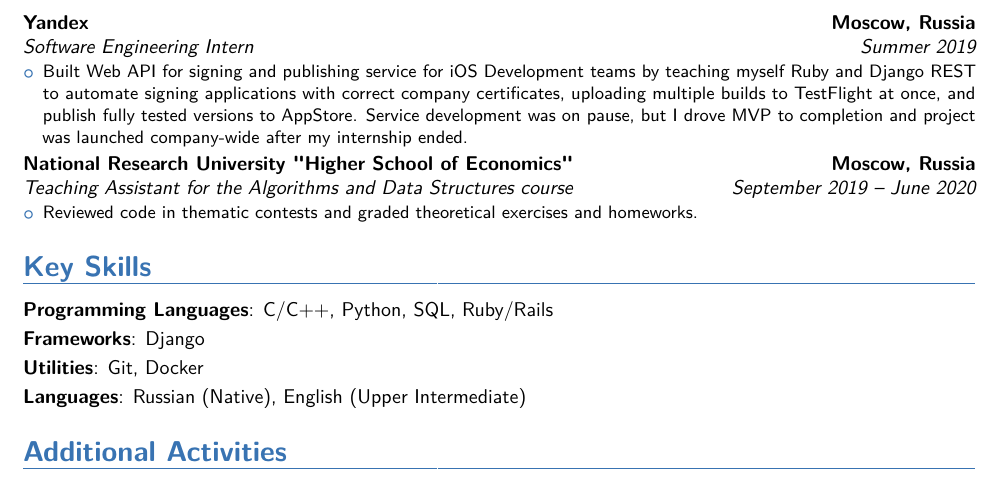
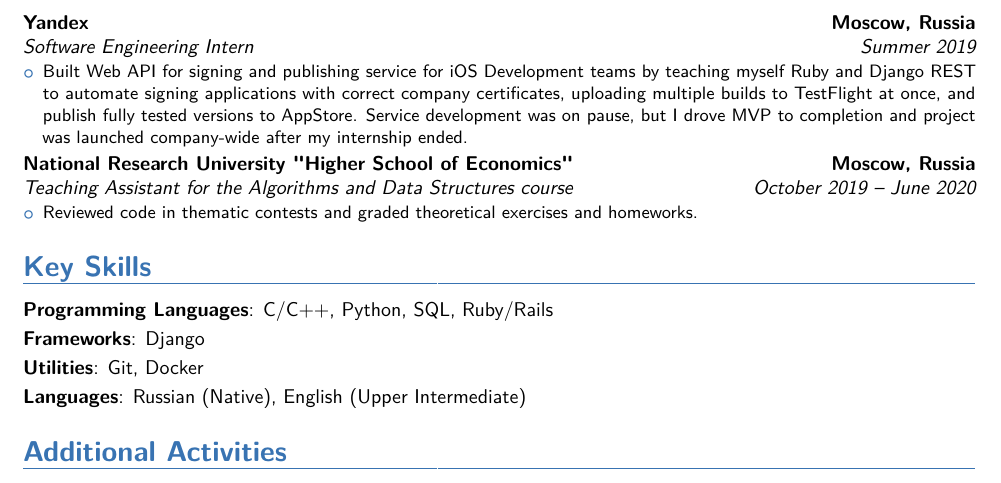
Before and after one commit to no-brainer/cirriculum-vitae, a LaTeX CV (cv_main.tex): part of the page, cut so that both start at the same text. The pictures show the PDF file cv_main.pdf that the author committed with the source.

Commit message:
Changed some dates to be more accurate

```diff
--- a/cv_main.tex
+++ b/cv_main.tex
@@ -79,7 +79,7 @@
               \item Built Web API for signing and publishing service for iOS Development teams by teaching myself Ruby and Django REST to automate signing applications with correct company certificates, uploading multiple builds to TestFlight at once, and publish fully tested versions to AppStore. Service development was on pause, but I drove MVP to completion and project was launched company-wide after my internship ended.
             \end{itemize}
         }
-        \customcventry{September 2019 -- June 2020}{Teaching Assistant for the Algorithms and Data Structures course}{National Research University "Higher School of Economics"}{Moscow, Russia}{}{
+        \customcventry{October 2019 -- June 2020}{Teaching Assistant for the Algorithms and Data Structures course}{National Research University "Higher School of Economics"}{Moscow, Russia}{}{
             \begin{itemize}
                 \item Reviewed code in thematic contests and graded theoretical exercises and homeworks.
             \end{itemize}
```
Also changed, not shown: cv_main.pdf.
